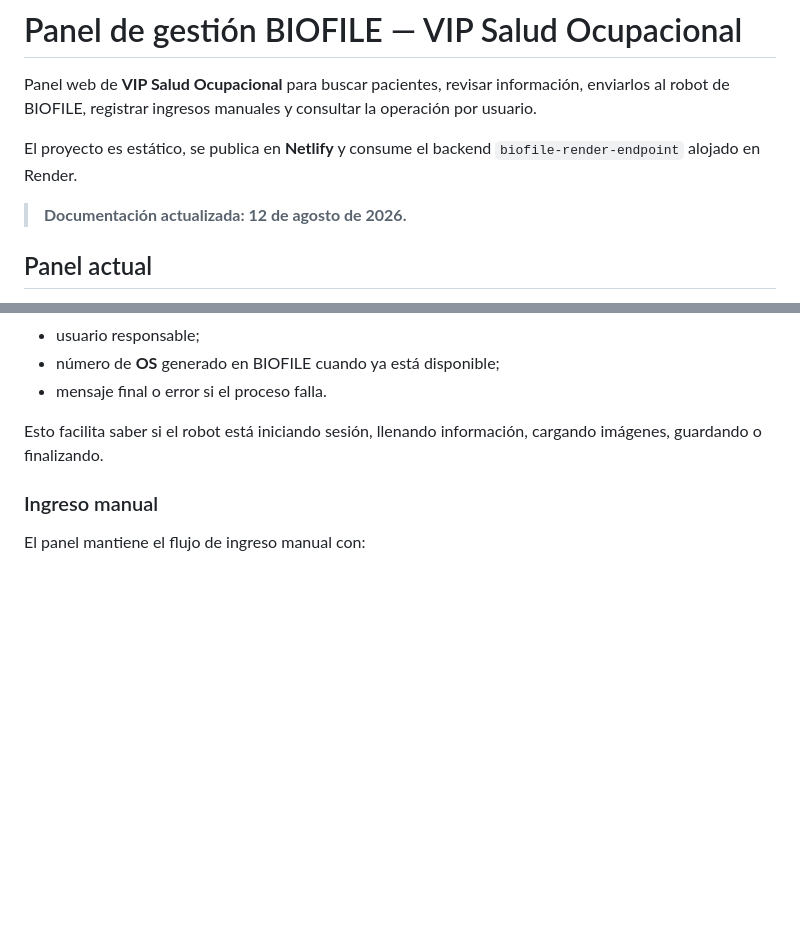
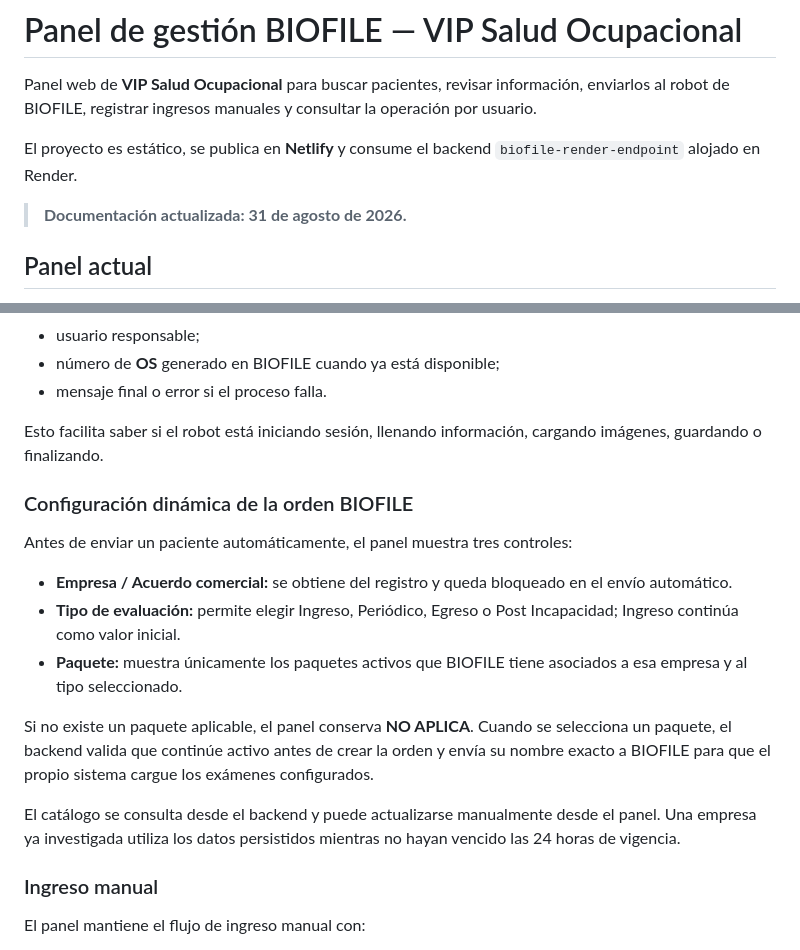
Before and after one commit to CristianG1h/panel-gestion-biofile-vip, a Markdown page: README.md, 2 parts joined by grey strips. Drawn GitHub-style; blank space fills up the shorter version.

Commit message:
docs: documentar configuración dinámica de orden v7

```diff
--- a/README.md
+++ b/README.md
@@ -4,7 +4,7 @@ Panel web de **VIP Salud Ocupacional** para buscar pacientes, revisar informaci
 
 El proyecto es estático, se publica en **Netlify** y consume el backend `biofile-render-endpoint` alojado en Render.
 
-> **Documentación actualizada: 12 de agosto de 2026.**
+> **Documentación actualizada: 31 de agosto de 2026.**
 
 ## Panel actual
 
@@ -58,6 +58,18 @@ Mientras un paciente está siendo procesado, el panel puede mostrar:
 - mensaje final o error si el proceso falla.
 
 Esto facilita saber si el robot está iniciando sesión, llenando información, cargando imágenes, guardando o finalizando.
+
+### Configuración dinámica de la orden BIOFILE
+
+Antes de enviar un paciente automáticamente, el panel muestra tres controles:
+
+- **Empresa / Acuerdo comercial:** se obtiene del registro y queda bloqueado en el envío automático.
+- **Tipo de evaluación:** permite elegir Ingreso, Periódico, Egreso o Post Incapacidad; Ingreso continúa como valor inicial.
+- **Paquete:** muestra únicamente los paquetes activos que BIOFILE tiene asociados a esa empresa y al tipo seleccionado.
+
+Si no existe un paquete aplicable, el panel conserva **NO APLICA**. Cuando se selecciona un paquete, el backend valida que continúe activo antes de crear la orden y envía su nombre exacto a BIOFILE para que el propio sistema cargue los exámenes configurados.
+
+El catálogo se consulta desde el backend y puede actualizarse manualmente desde el panel. Una empresa ya investigada utiliza los datos persistidos mientras no hayan vencido las 24 horas de vigencia.
 
 ### Ingreso manual
 
```
